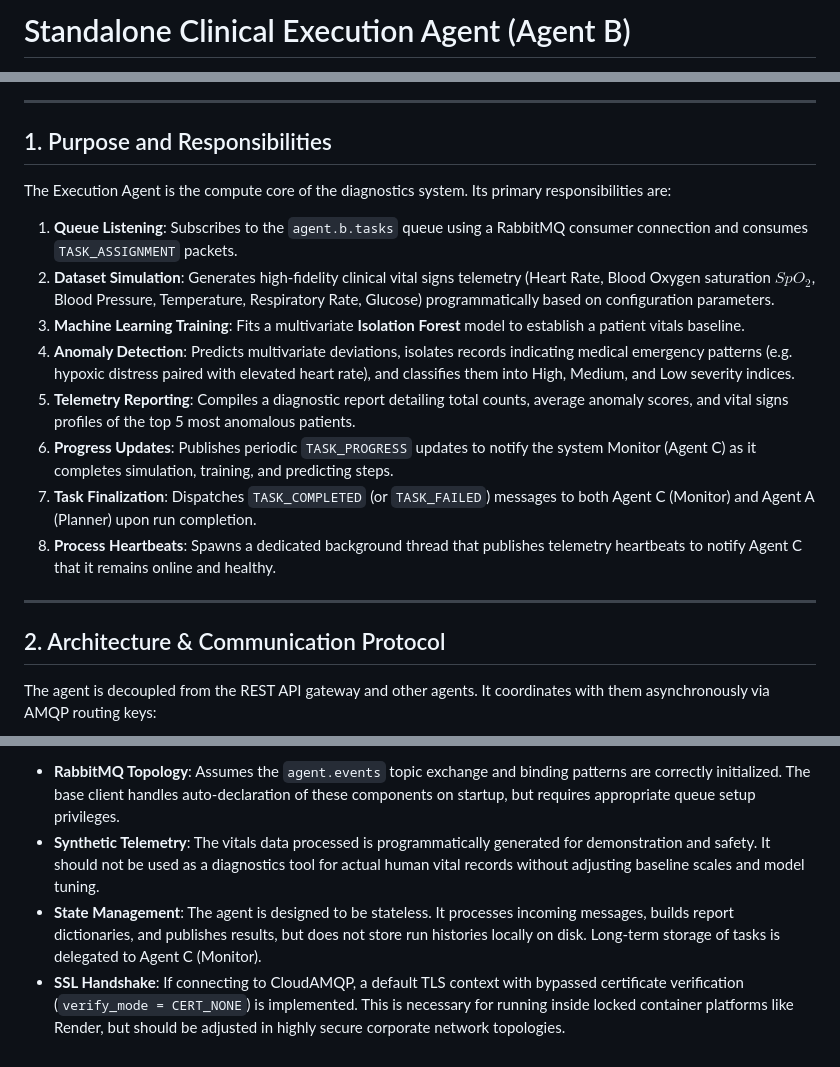
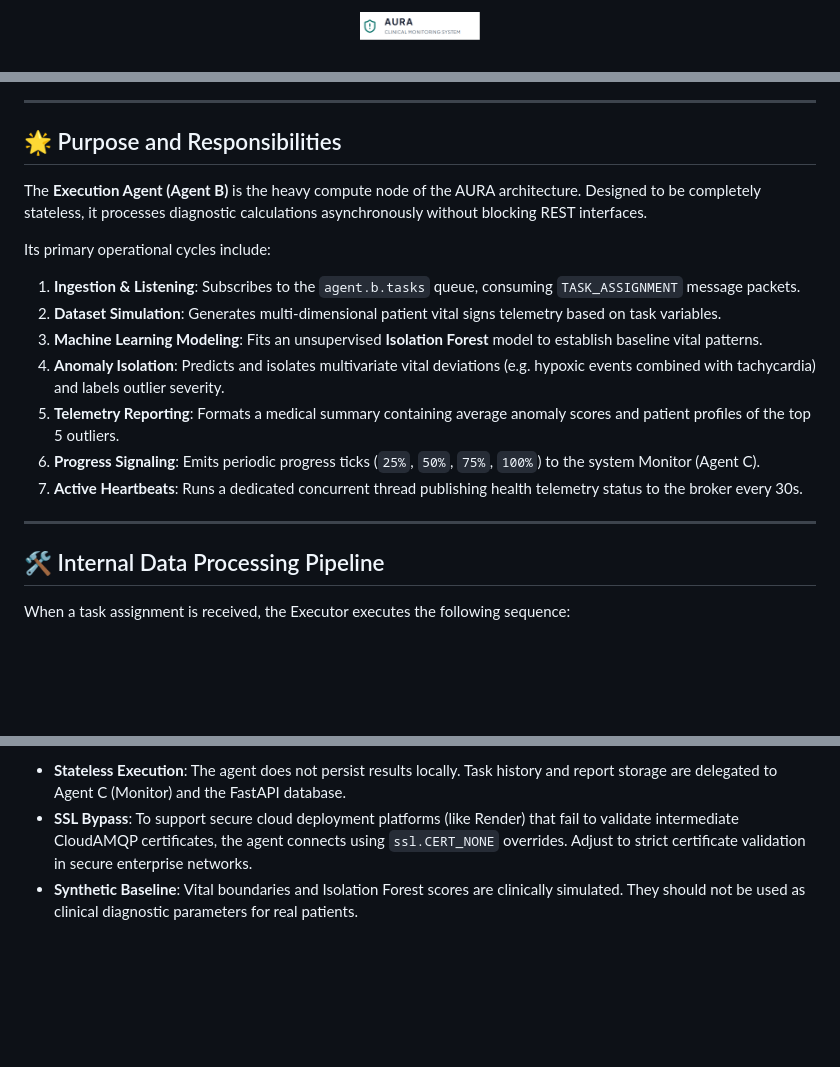
Before and after one commit to Abhishektiwari050/multi-agent-anomaly-system, a Markdown page: execution-agent/README.md, 3 parts joined by grey strips. Drawn GitHub-style; blank space fills up the shorter version.

```diff
--- a/execution-agent/README.md
+++ b/execution-agent/README.md
@@ -1,2 +1,4 @@
-# Standalone Clinical Execution Agent (Agent B)
+<p align="center">
+  <img src="../docs/images/logo.png" alt="AURA Logo" width="120px">
+</p>
 
@@ -4,21 +15,22 @@ This project contains a standalone, fully-functional implementation of the **Exe
 
 ---
 
-## 1. Purpose and Responsibilities
+## 🌟 Purpose and Responsibilities
 
-The Execution Agent is the compute core of the diagnostics system. Its primary responsibilities are:
-1.  **Queue Listening**: Subscribes to the `agent.b.tasks` queue using a RabbitMQ consumer connection and consumes `TASK_ASSIGNMENT` packets.
-2.  **Dataset Simulation**: Generates high-fidelity clinical vital signs telemetry (Heart Rate, Blood Oxygen saturation $SpO_2$, Blood Pressure, Temperature, Respiratory Rate, Glucose) programmatically based on configuration parameters.
-3.  **Machine Learning Training**: Fits a multivariate **Isolation Forest** model to establish a patient vitals baseline.
-4.  **Anomaly Detection**: Predicts multivariate deviations, isolates records indicating medical emergency patterns (e.g. hypoxic distress paired with elevated heart rate), and classifies them into High, Medium, and Low severity indices.
-5.  **Telemetry Reporting**: Compiles a diagnostic report detailing total counts, average anomaly scores, and vital signs profiles of the top 5 most anomalous patients.
-6.  **Progress Updates**: Publishes periodic `TASK_PROGRESS` updates to notify the system Monitor (Agent C) as it completes simulation, training, and predicting steps.
-7.  **Task Finalization**: Dispatches `TASK_COMPLETED` (or `TASK_FAILED`) messages to both Agent C (Monitor) and Agent A (Planner) upon run completion.
-8.  **Process Heartbeats**: Spawns a dedicated background thread that publishes telemetry heartbeats to notify Agent C that it remains online and healthy.
+The **Execution Agent (Agent B)** is the heavy compute node of the AURA architecture. Designed to be completely stateless, it processes diagnostic calculations asynchronously without blocking REST interfaces.
+
+Its primary operational cycles include:
+1.  **Ingestion & Listening**: Subscribes to the `agent.b.tasks` queue, consuming `TASK_ASSIGNMENT` message packets.
+2.  **Dataset Simulation**: Generates multi-dimensional patient vital signs telemetry based on task variables.
+3.  **Machine Learning Modeling**: Fits an unsupervised **Isolation Forest** model to establish baseline vital patterns.
+4.  **Anomaly Isolation**: Predicts and isolates multivariate vital deviations (e.g. hypoxic events combined with tachycardia) and labels outlier severity.
+5.  **Telemetry Reporting**: Formats a medical summary containing average anomaly scores and patient profiles of the top 5 outliers.
+6.  **Progress Signaling**: Emits periodic progress ticks (`25%`, `50%`, `75%`, `100%`) to the system Monitor (Agent C).
+7.  **Active Heartbeats**: Runs a dedicated concurrent thread publishing health telemetry status to the broker every 30s.
 
 ---
 
-## 2. Architecture & Communication Protocol
+## 🛠️ Internal Data Processing Pipeline
 
-The agent is decoupled from the REST API gateway and other agents. It coordinates with them asynchronously via AMQP routing keys:
+When a task assignment is received, the Executor executes the following sequence:
 
@@ -112,5 +124,4 @@ To build and run the standalone agent container:
 
-*   **RabbitMQ Topology**: Assumes the `agent.events` topic exchange and binding patterns are correctly initialized. The base client handles auto-declaration of these components on startup, but requires appropriate queue setup privileges.
-*   **Synthetic Telemetry**: The vitals data processed is programmatically generated for demonstration and safety. It should not be used as a diagnostics tool for actual human vital records without adjusting baseline scales and model tuning.
-*   **State Management**: The agent is designed to be stateless. It processes incoming messages, builds report dictionaries, and publishes results, but does not store run histories locally on disk. Long-term storage of tasks is delegated to Agent C (Monitor).
-*   **SSL Handshake**: If connecting to CloudAMQP, a default TLS context with bypassed certificate verification (`verify_mode = CERT_NONE`) is implemented. This is necessary for running inside locked container platforms like Render, but should be adjusted in highly secure corporate network topologies.
+*   **Stateless Execution**: The agent does not persist results locally. Task history and report storage are delegated to Agent C (Monitor) and the FastAPI database.
+*   **SSL Bypass**: To support secure cloud deployment platforms (like Render) that fail to validate intermediate CloudAMQP certificates, the agent connects using `ssl.CERT_NONE` overrides. Adjust to strict certificate validation in secure enterprise networks.
+*   **Synthetic Baseline**: Vital boundaries and Isolation Forest scores are clinically simulated. They should not be used as clinical diagnostic parameters for real patients.
```
Also changed, not shown: other parts of execution-agent/README.md (+63 -54 lines).
